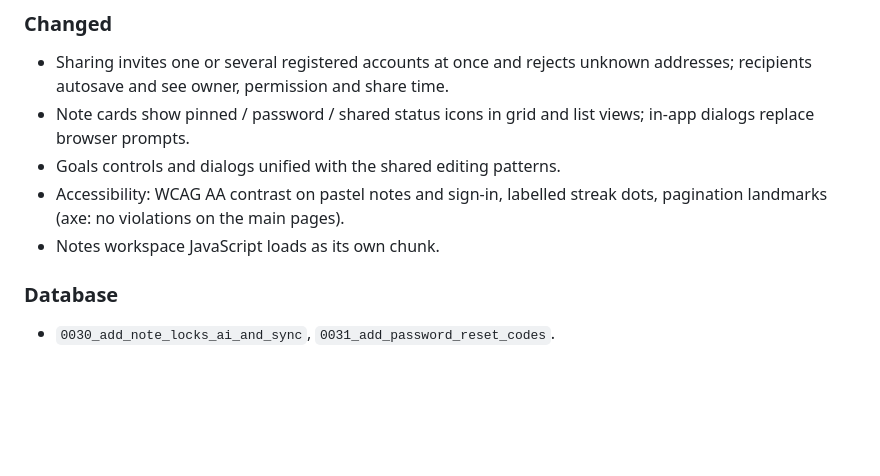
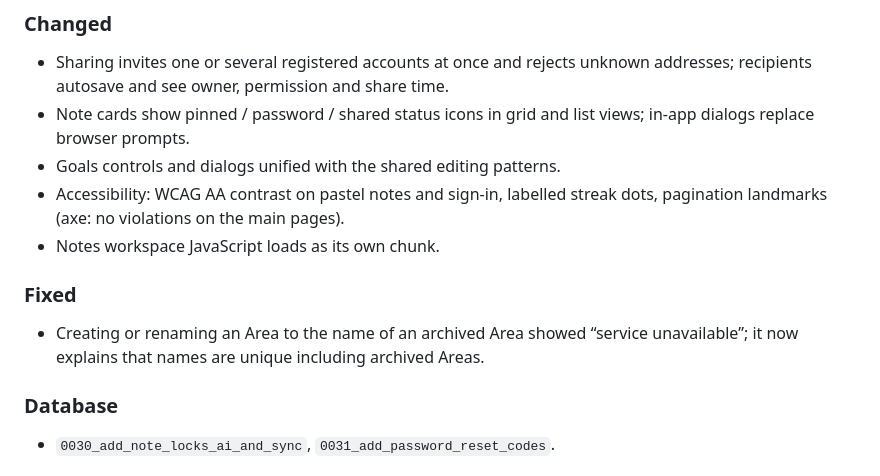
Before and after one commit to datphan3201/Notes, a Markdown page: CHANGELOG.md, the part around the change. Drawn GitHub-style; blank space fills up the shorter version.

Commit message:
Changelog: archived Area name conflict fix
Co-Authored-By: Claude Opus 5.5 <noreply@anthropic.com>

```diff
--- a/CHANGELOG.md
+++ b/CHANGELOG.md
@@ -19,6 +19,9 @@ Notable user-visible and operational changes, newest first. Dates are Asia/Ho_Ch
 - Goals controls and dialogs unified with the shared editing patterns.
 - Accessibility: WCAG AA contrast on pastel notes and sign-in, labelled streak dots, pagination landmarks (axe: no violations on the main pages).
 - Notes workspace JavaScript loads as its own chunk.
+
+### Fixed
+- Creating or renaming an Area to the name of an archived Area showed “service unavailable”; it now explains that names are unique including archived Areas.
 
 ### Database
 - `0030_add_note_locks_ai_and_sync`, `0031_add_password_reset_codes`.
```
